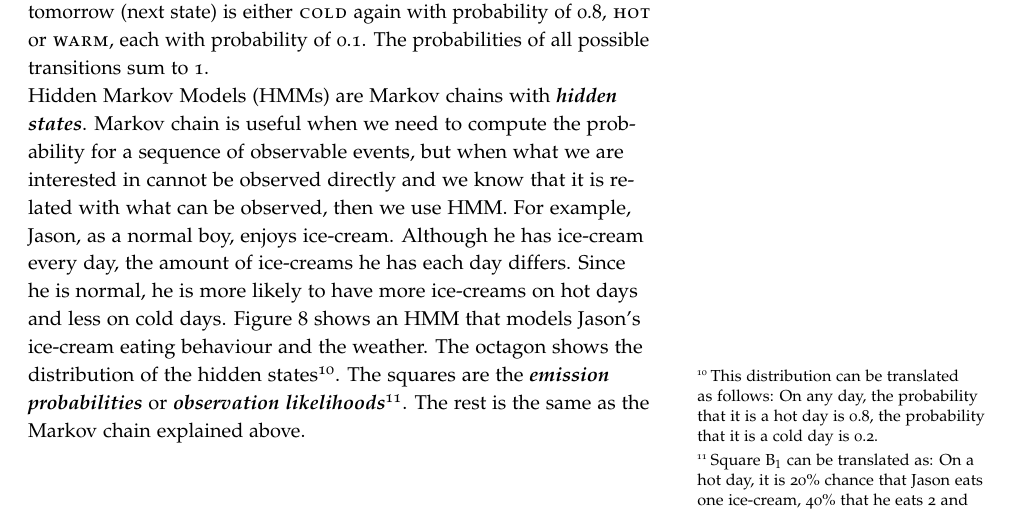
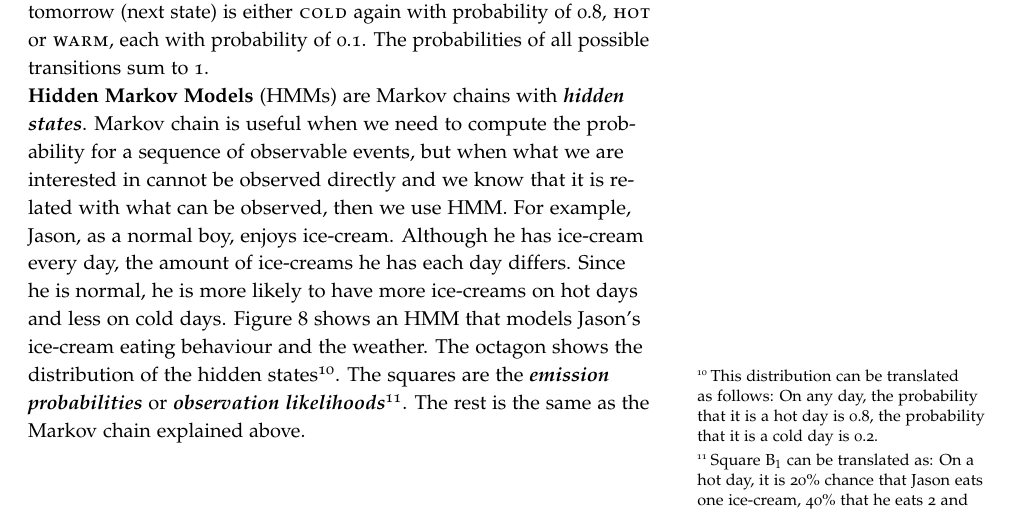
Before and after one commit to KuanTang/CAPT, a LaTeX document (capt.tex): part of page 7 of 11, cut so that both start at the same text. Compiled offline with pdfLaTeX.

Commit message:
quick fix

```diff
--- a/capt.tex
+++ b/capt.tex
@@ -153,7 +153,7 @@ MLPs use \textbf{backpropagation} (BP) as training method, which compares the re
 
 \textbf{Markov chains} model the \textbf{probabilities of sequences} of random variables, which are usually termed \textit{states}. The power of the Markov chain lies in the Markov assumption that when predicting the next state, only the current state matters\sidenote{When predicting the future, the past doesn't matter, only the present does.}. Figure \ref{fig:chain} shows a simple Markov chain that models the weather. Each circle represents a state, the arrows represent state transition, with the digits being the transition probability. Let's say today is cold, then we focus on the \textsc{cold} state, there are 3 arrows pointing out from this state, so tomorrow (next state) is either \textsc{cold} again with probability of 0.8, \textsc{hot} or \textsc{warm}, each with probability of 0.1. The probabilities of all possible transitions sum to 1.\\
 
-Hidden Markov Models (HMMs) are Markov chains with \textbf{\textit{hidden states}}. Markov chain is useful when we need to compute the probability for a sequence of observable events, but when what we are interested in cannot be observed directly and we know that it is related with what can be observed, then we use HMM. For example, Jason, as a normal boy, enjoys ice-cream. Although he has ice-cream every day, the amount of ice-creams he has each day differs. Since he is normal, he is more likely to have more ice-creams on hot days and less on cold days. Figure \ref{fig:hmm} shows an HMM that models Jason's ice-cream eating behaviour and the weather. The octagon shows the distribution of the hidden states\sidenote{This distribution can be translated as follows: On any day, the probability that it is a hot day is 0.8, the probability that it is a cold day is 0.2.}. The squares are the \textbf{\textit{emission probabilities}} or \textbf{\textit{observation likelihoods}}\sidenote{Square B${_1}$ can be translated as: On a hot day, it is 20\% chance that Jason eats one ice-cream, 40\% that he eats 2 and 40\% that he eats 3.}. The rest is the same as the Markov chain explained above.\\
+\textbf{Hidden Markov Models} (HMMs) are Markov chains with \textbf{\textit{hidden states}}. Markov chain is useful when we need to compute the probability for a sequence of observable events, but when what we are interested in cannot be observed directly and we know that it is related with what can be observed, then we use HMM. For example, Jason, as a normal boy, enjoys ice-cream. Although he has ice-cream every day, the amount of ice-creams he has each day differs. Since he is normal, he is more likely to have more ice-creams on hot days and less on cold days. Figure \ref{fig:hmm} shows an HMM that models Jason's ice-cream eating behaviour and the weather. The octagon shows the distribution of the hidden states\sidenote{This distribution can be translated as follows: On any day, the probability that it is a hot day is 0.8, the probability that it is a cold day is 0.2.}. The squares are the \textbf{\textit{emission probabilities}} or \textbf{\textit{observation likelihoods}}\sidenote{Square B${_1}$ can be translated as: On a hot day, it is 20\% chance that Jason eats one ice-cream, 40\% that he eats 2 and 40\% that he eats 3.}. The rest is the same as the Markov chain explained above.\\
 \vspace{5em}
 \begin{figure}
  \includegraphics[width=1\textwidth]{hmm.png}
```
Also changed, not shown: capt.pdf, capt.tex (2 more changed lines).
